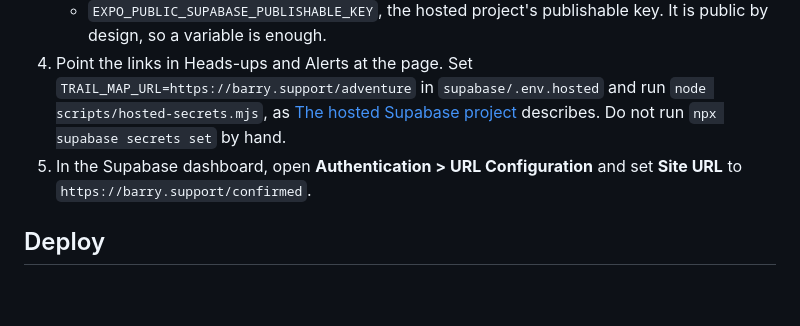
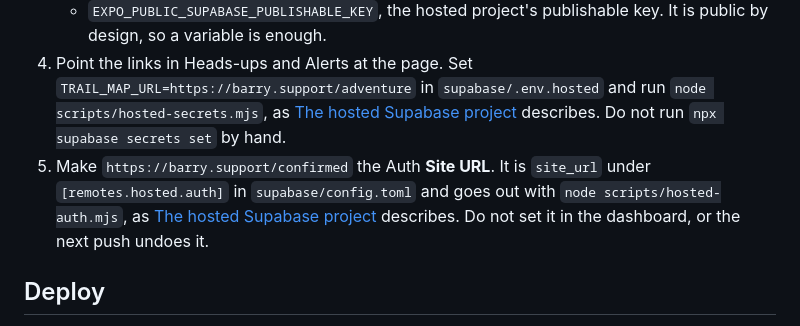
Before and after one commit to mircowidmer/barry, a Markdown page: docs/trail-map-hosting.md, the part around the change. Rendered like a GitHub page; blank space fills up the shorter version.

Commit message:
The Trail Map hosting guide sets the confirmation page as Site URL through config.toml and hosted-auth.mjs, not the dashboard

```diff
--- a/docs/trail-map-hosting.md
+++ b/docs/trail-map-hosting.md
@@ -14,7 +14,7 @@ You need a hosted Supabase project. The page fetches the Trail from Supabase in
    - `EXPO_PUBLIC_SUPABASE_URL`, the hosted project's URL, for example `https://abcd.supabase.co`.
    - `EXPO_PUBLIC_SUPABASE_PUBLISHABLE_KEY`, the hosted project's publishable key. It is public by design, so a variable is enough.
 4. Point the links in Heads-ups and Alerts at the page. Set `TRAIL_MAP_URL=https://barry.support/adventure` in `supabase/.env.hosted` and run `node scripts/hosted-secrets.mjs`, as [The hosted Supabase project](hosted-supabase.md) describes. Do not run `npx supabase secrets set` by hand.
-5. In the Supabase dashboard, open **Authentication > URL Configuration** and set **Site URL** to `https://barry.support/confirmed`.
+5. Make `https://barry.support/confirmed` the Auth **Site URL**. It is `site_url` under `[remotes.hosted.auth]` in `supabase/config.toml` and goes out with `node scripts/hosted-auth.mjs`, as [The hosted Supabase project](hosted-supabase.md) describes. Do not set it in the dashboard, or the next push undoes it.
 
 ## Deploy
 
```
